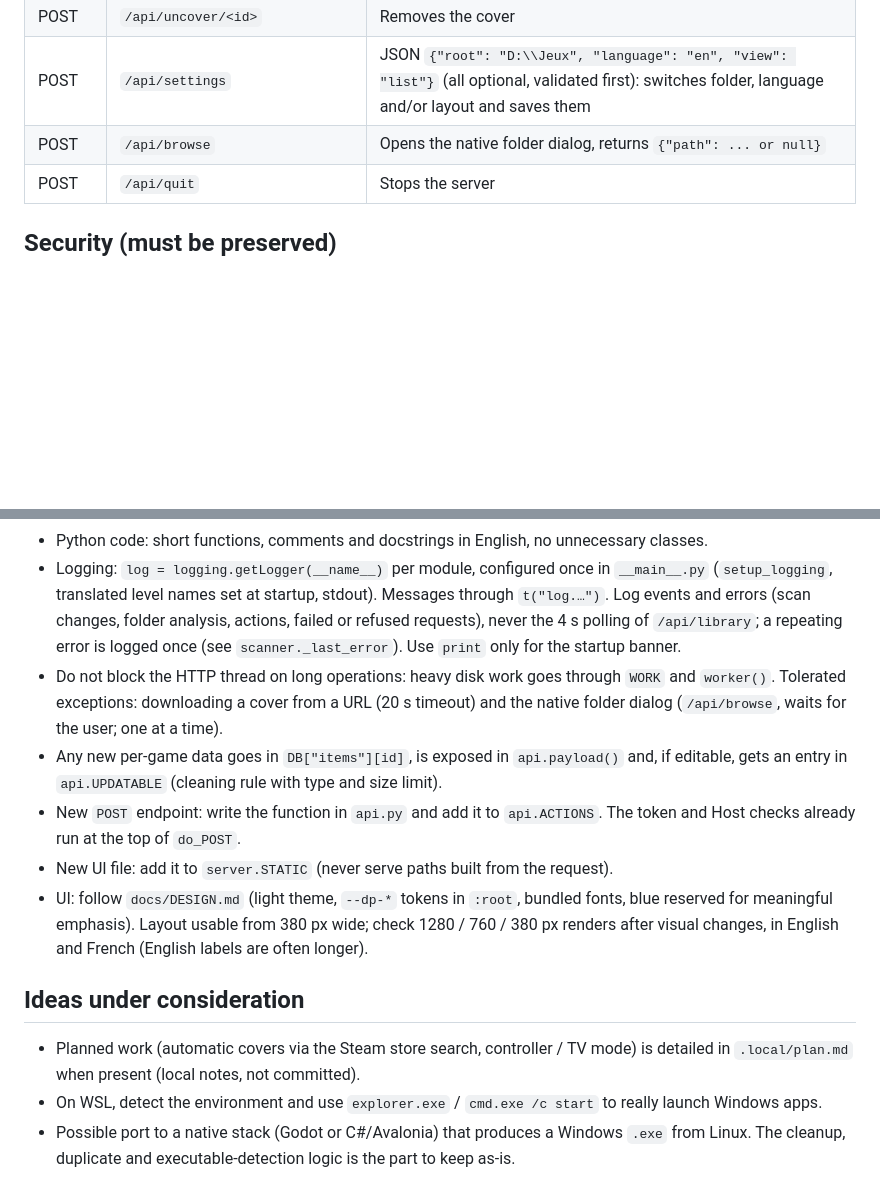
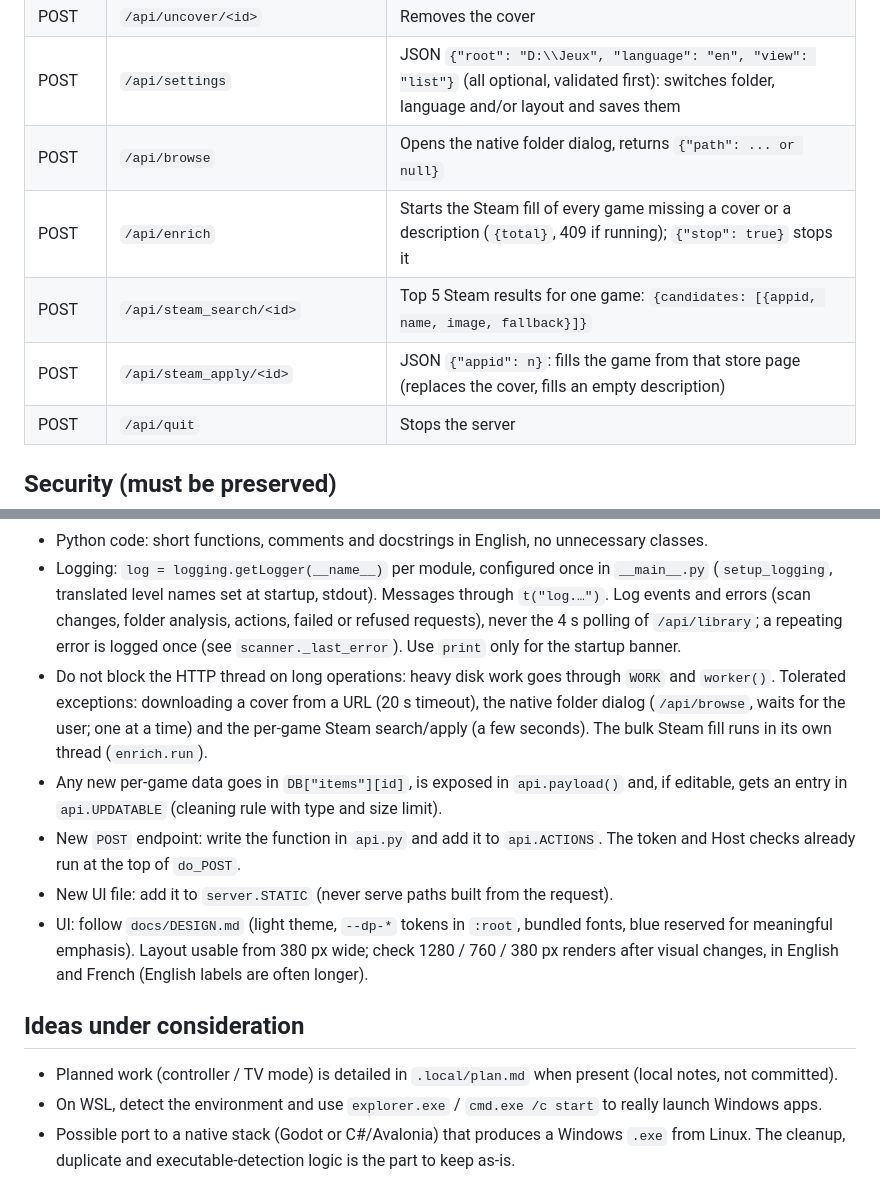
Before and after one commit to Patzi275/ludotek, a Markdown page: CLAUDE.md, 2 parts joined by grey strips. Rendered like a GitHub page; blank space fills up the shorter version.

```diff
--- a/CLAUDE.md
+++ b/CLAUDE.md
@@ -108,6 +114,9 @@ Dependencies go one way: `config` <- `i18n` <- `names`, `storage` <- `scanner`,
 | POST   | `/api/uncover/<id>`  | Removes the cover                                             |
 | POST   | `/api/settings`      | JSON `{"root": "D:\\Jeux", "language": "en", "view": "list"}` (all optional, validated first): switches folder, language and/or layout and saves them |
 | POST   | `/api/browse`        | Opens the native folder dialog, returns `{"path": ... or null}` |
+| POST   | `/api/enrich`        | Starts the Steam fill of every game missing a cover or a description (`{total}`, 409 if running); `{"stop": true}` stops it |
+| POST   | `/api/steam_search/<id>` | Top 5 Steam results for one game: `{candidates: [{appid, name, image, fallback}]}` |
+| POST   | `/api/steam_apply/<id>`  | JSON `{"appid": n}`: fills the game from that store page (replaces the cover, fills an empty description) |
 | POST   | `/api/quit`          | Stops the server                                              |
 
 ## Security (must be preserved)
@@ -144,7 +154,7 @@ New tests go in `tests/` (pytest), never as a runtime dependency of the app.
 - **Commit messages: Conventional Commits**, they decide the next version. `fix:` (patch), `feat:` (minor), `feat!:` or a `BREAKING CHANGE:` footer (breaking; only minor while < 1.0), and `docs:`, `refactor:`, `test:`, `ci:`, `chore:`, `build:` for no release. Subject in English, imperative, lowercase after the type. With squash merges, the PR title is the commit message.
 - Python code: short functions, comments and docstrings in English, no unnecessary classes.
 - Logging: `log = logging.getLogger(__name__)` per module, configured once in `__main__.py` (`setup_logging`, translated level names set at startup, stdout). Messages through `t("log.…")`. Log events and errors (scan changes, folder analysis, actions, failed or refused requests), never the 4 s polling of `/api/library`; a repeating error is logged once (see `scanner._last_error`). Use `print` only for the startup banner.
-- Do not block the HTTP thread on long operations: heavy disk work goes through `WORK` and `worker()`. Tolerated exceptions: downloading a cover from a URL (20 s timeout) and the native folder dialog (`/api/browse`, waits for the user; one at a time).
+- Do not block the HTTP thread on long operations: heavy disk work goes through `WORK` and `worker()`. Tolerated exceptions: downloading a cover from a URL (20 s timeout), the native folder dialog (`/api/browse`, waits for the user; one at a time) and the per-game Steam search/apply (a few seconds). The bulk Steam fill runs in its own thread (`enrich.run`).
 - Any new per-game data goes in `DB["items"][id]`, is exposed in `api.payload()` and, if editable, gets an entry in `api.UPDATABLE` (cleaning rule with type and size limit).
 - New `POST` endpoint: write the function in `api.py` and add it to `api.ACTIONS`. The token and Host checks already run at the top of `do_POST`.
 - New UI file: add it to `server.STATIC` (never serve paths built from the request).
@@ -152,6 +162,6 @@ New tests go in `tests/` (pytest), never as a runtime dependency of the app.
 
 ## Ideas under consideration
 
-- Planned work (automatic covers via the Steam store search, controller / TV mode) is detailed in `.local/plan.md` when present (local notes, not committed).
+- Planned work (controller / TV mode) is detailed in `.local/plan.md` when present (local notes, not committed).
 - On WSL, detect the environment and use `explorer.exe` / `cmd.exe /c start` to really launch Windows apps.
 - Possible port to a native stack (Godot or C#/Avalonia) that produces a Windows `.exe` from Linux. The cleanup, duplicate and executable-detection logic is the part to keep as-is.
```
Also changed, not shown: other parts of CLAUDE.md (+10 -3 lines), README.md (+4 -1 lines), docs/DESIGN.md (+3 -1 lines).
